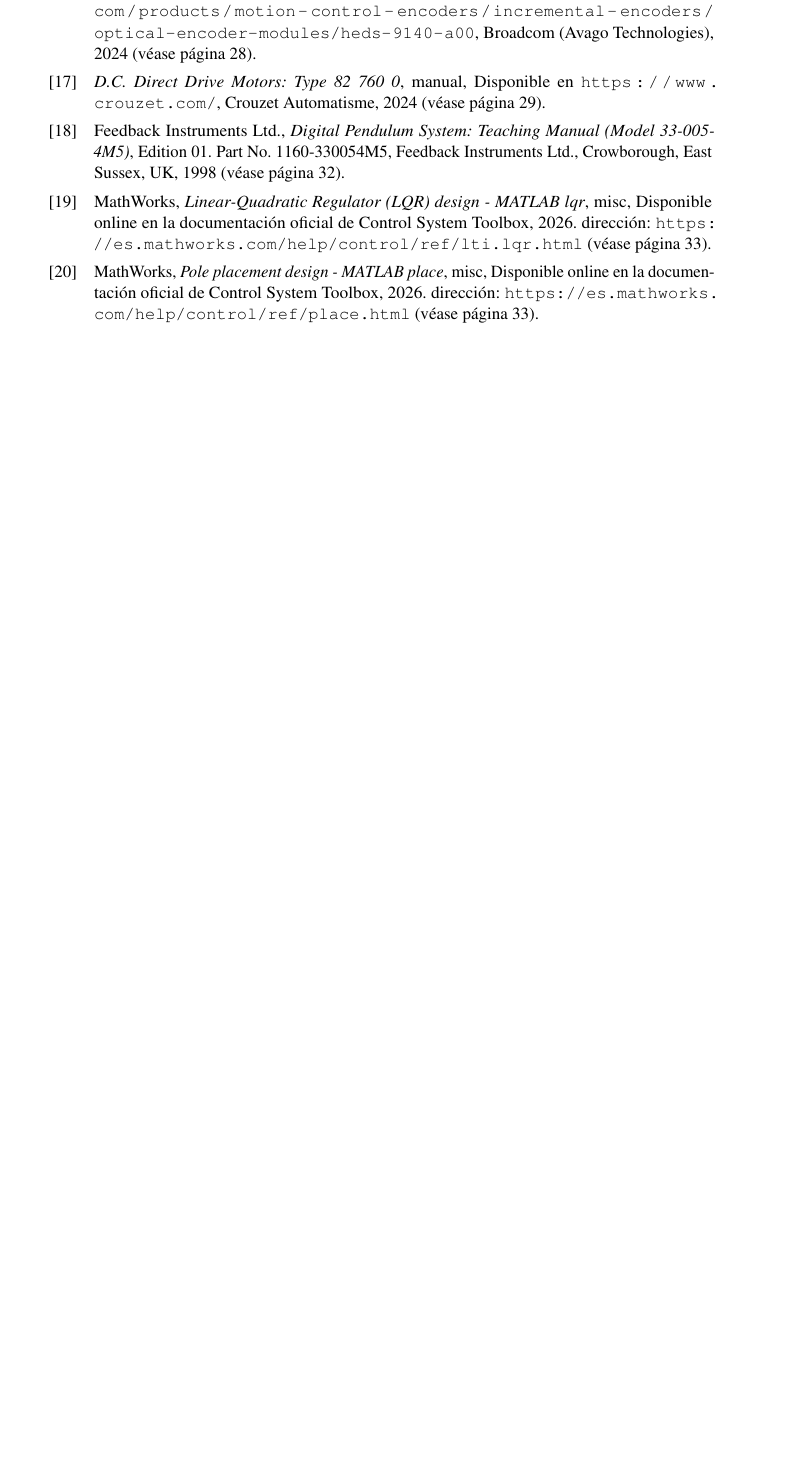
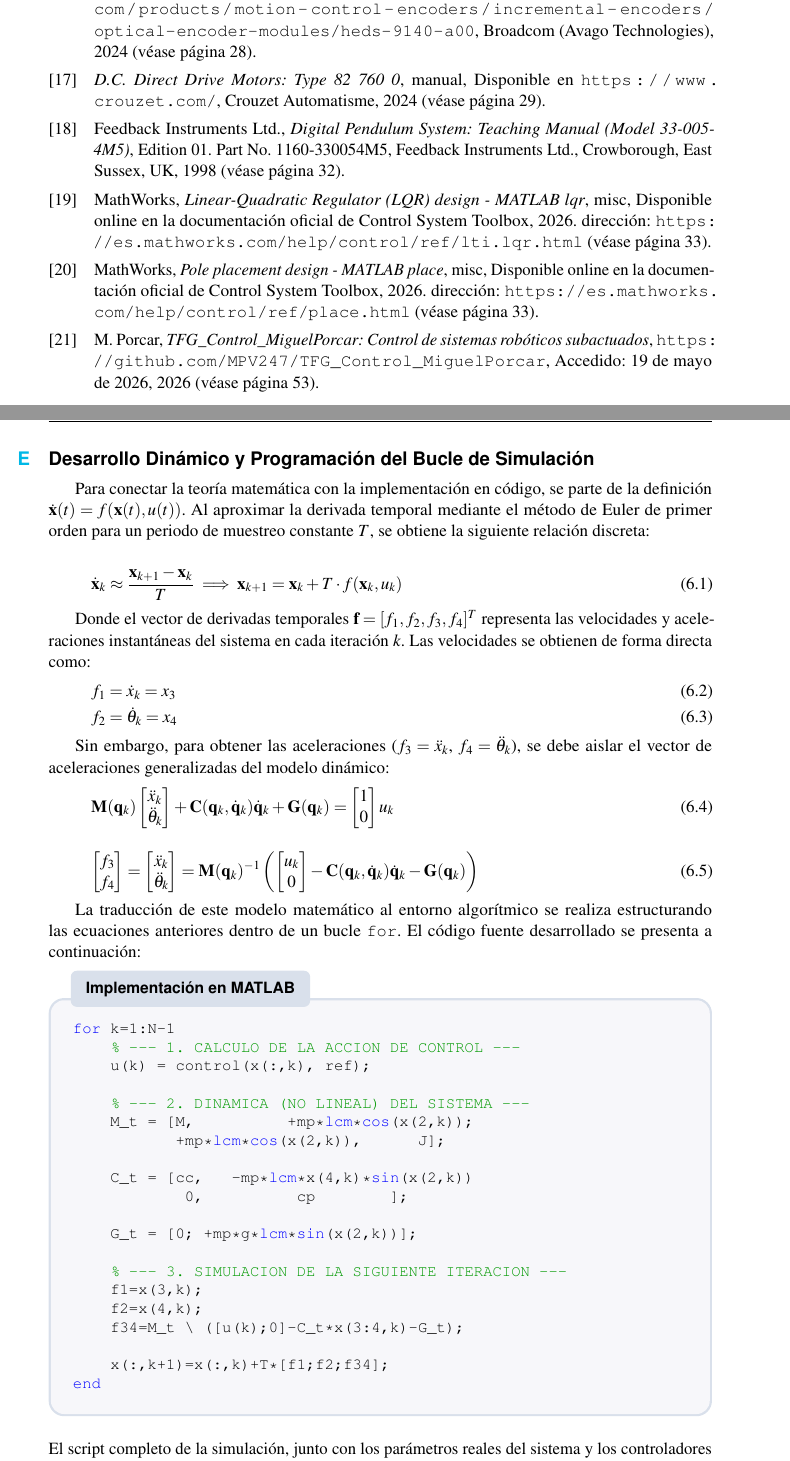
Before and after one commit to MPV247/TFG_Control_MiguelPorcar, a LaTeX thesis (memoria/main.tex): part of page 46 of 52 before the commit and two parts of pages 46 and 53 of 53 after it, the two joined at a grey line, cut so that both start at the same text, the shorter picture padded with empty space. Compiled offline with pdfLaTeX.

Commit message:
Desarrollo en simulacion practicamente acabado

```diff
--- a/memoria/main.tex
+++ b/memoria/main.tex
@@ -61,6 +61,7 @@
 \usepackage{listings}
 \usepackage{xcolor}
 \usepackage{tcolorbox}
+\usepackage{hyperref}
 \tcbuselibrary{listings, skins}
 
 \floatname{algorithm}{Algoritmo}
@@ -1581,4 +1583,69 @@ Por otro lado, como se ilustra en la Figura~\ref{fig:hw_impl}, dentro del menú
 	\caption{\textit{Hardware Implementation}}
 	\label{fig:hw_impl}
 \end{figure}
+\newpage
+
+\section{Desarrollo Dinámico y Programación del Bucle de Simulación}
+\label{apendice:desarrollo_euler}
+Para conectar la teoría matemática con la implementación en código, se parte de la definición $\dot{\mathbf{x}}(t) = f(\mathbf{x}(t), u(t))$. Al aproximar la derivada temporal mediante el método de Euler de primer orden para un periodo de muestreo constante $T$, se obtiene la siguiente relación discreta:
+
+\begin{equation}
+	\dot{\mathbf{x}}_k \approx \frac{\mathbf{x}_{k+1} - \mathbf{x}_k}{T} \implies \mathbf{x}_{k+1} = \mathbf{x}_k + T \cdot f(\mathbf{x}_k, u_k)
+\end{equation}
+
+Donde el vector de derivadas temporales $\mathbf{f} = [f_1, f_2, f_3, f_4]^T$ representa las velocidades y aceleraciones instantáneas del sistema en cada iteración $k$. Las velocidades se obtienen de forma directa como:
+\begin{align}
+	f_1 &= \dot{x}_k = x_3 \\
+	f_2 &= \dot{\theta}_k = x_4
+\end{align}
+
+Sin embargo, para obtener las aceleraciones ($f_3 = \ddot{x}_k$, $f_4 = \ddot{\theta}_k$), se debe aislar el vector de aceleraciones generalizadas del modelo dinámico:
+\begin{equation}
+	\mathbf{M}(\mathbf{q}_k)
+	\begin{bmatrix}
+		\ddot{x}_k \\
+		\ddot{\theta}_k
+	\end{bmatrix}
+	+
+	\mathbf{C}(\mathbf{q}_k, \dot{\mathbf{q}}_k)\dot{\mathbf{q}}_k
+	+
+	\mathbf{G}(\mathbf{q}_k)
+	=
+	\begin{bmatrix}
+		1 \\
+		0
+	\end{bmatrix} u_k
+\end{equation}
+
+\begin{equation}
+	\begin{bmatrix} f_3 \\ f_4 \end{bmatrix} = \begin{bmatrix} \ddot{x}_k \\ \ddot{\theta}_k \end{bmatrix} = \mathbf{M}(\mathbf{q}_k)^{-1} \left( \begin{bmatrix} u_k \\ 0 \end{bmatrix} - \mathbf{C}(\mathbf{q}_k, \dot{\mathbf{q}}_k)\dot{\mathbf{q}}_k - \mathbf{G}(\mathbf{q}_k) \right)
+\end{equation}
+
+La traducción de este modelo matemático al entorno algorítmico se realiza estructurando las ecuaciones anteriores dentro de un bucle \texttt{for}. El código fuente desarrollado se presenta a continuación:
+
+\begin{matlabbox} {Implementación en MATLAB}
+for k=1:N-1
+	% --- 1. CALCULO DE LA ACCION DE CONTROL ---
+	u(k) = control(x(:,k), ref);
+
+	% --- 2. DINAMICA (NO LINEAL) DEL SISTEMA ---
+	M_t = [M,          +mp*lcm*cos(x(2,k));
+	       +mp*lcm*cos(x(2,k)),      J];
+
+	C_t = [cc,   -mp*lcm*x(4,k)*sin(x(2,k))
+	        0,          cp        ];
+
+	G_t = [0; +mp*g*lcm*sin(x(2,k))];
+
+	% --- 3. SIMULACION DE LA SIGUIENTE ITERACION ---
+	f1=x(3,k);
+	f2=x(4,k);
+	f34=M_t \ ([u(k);0]-C_t*x(3:4,k)-G_t);
+
+	x(:,k+1)=x(:,k)+T*[f1;f2;f34];
+end
+\end{matlabbox}
+
+\vspace{0.3cm}
+\noindent El script completo de la simulación, junto con los parámetros reales del sistema y los controladores funcionales detallados, se encuentra disponible para su consulta y descarga en el repositorio del proyecto \cite{Porcar2026TFG}.
 \end{document}
```
Also changed, not shown: memoria/bibliography.bib (+10 -0 lines), memoria/main.pdf, memoria/main.tex (5 more changed lines), 1 other file.
